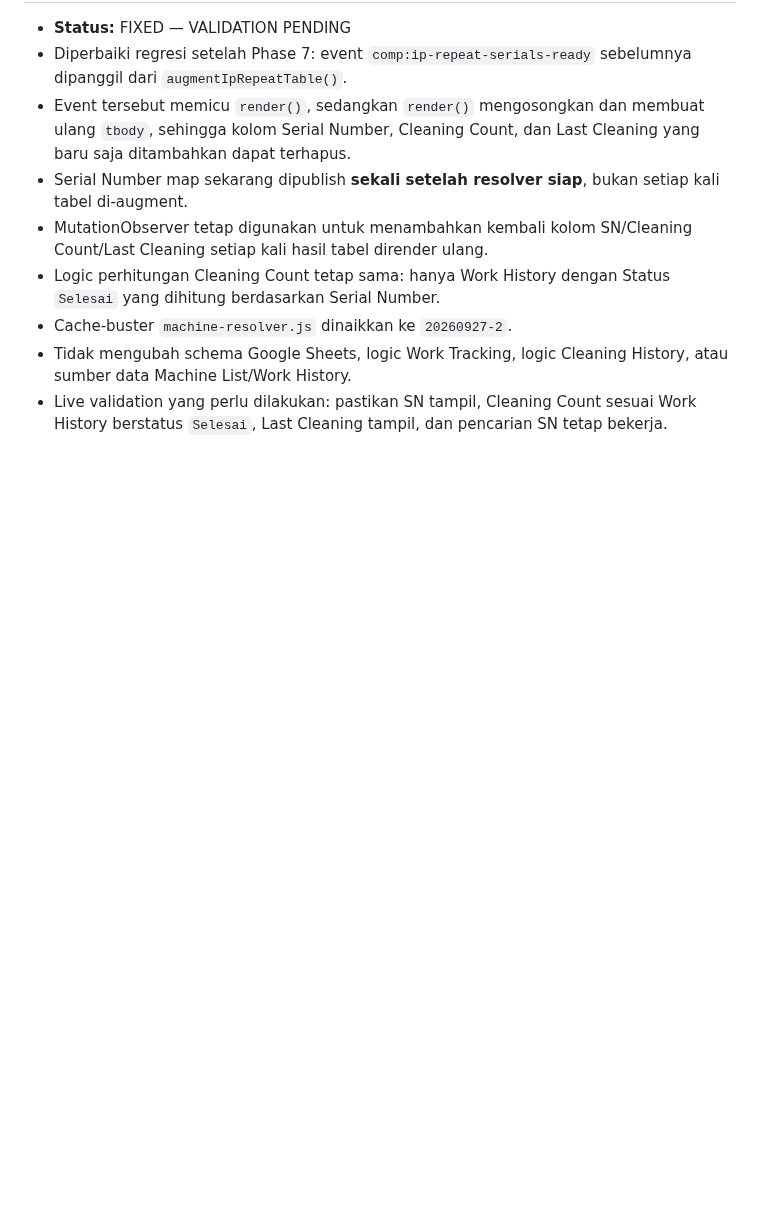
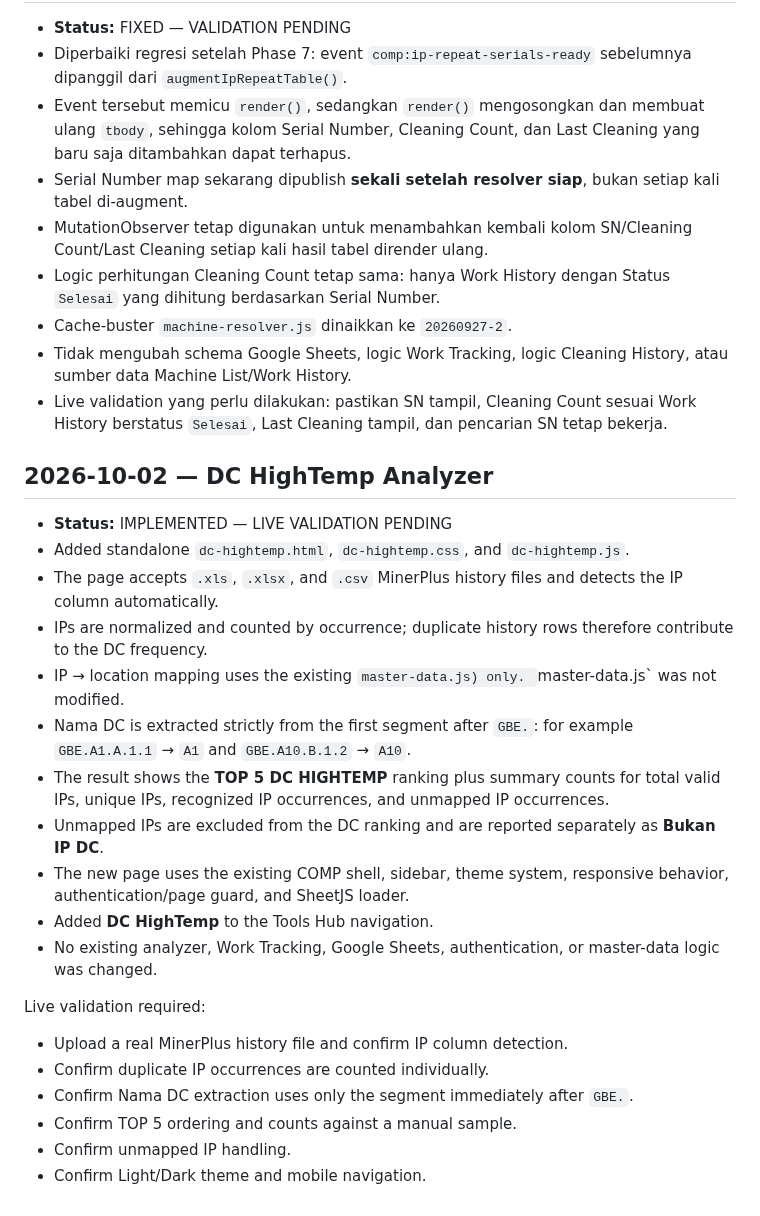
Before and after one commit to noxxadev/comp, a Markdown page: README.md, the part around the change. Rendered like a GitHub page; blank space fills up the shorter version.

Commit message:
docs: record DC HighTemp analyzer

```diff
--- a/README.md
+++ b/README.md
@@ -397,3 +397,25 @@ Rule: before declaring a phase complete, record the exact changes, affected file
 - Cache-buster `machine-resolver.js` dinaikkan ke `20260927-2`.
 - Tidak mengubah schema Google Sheets, logic Work Tracking, logic Cleaning History, atau sumber data Machine List/Work History.
 - Live validation yang perlu dilakukan: pastikan SN tampil, Cleaning Count sesuai Work History berstatus `Selesai`, Last Cleaning tampil, dan pencarian SN tetap bekerja.
+
+
+## 2026-10-02 — DC HighTemp Analyzer
+- **Status:** IMPLEMENTED — LIVE VALIDATION PENDING
+- Added standalone `dc-hightemp.html`, `dc-hightemp.css`, and `dc-hightemp.js`.
+- The page accepts `.xls`, `.xlsx`, and `.csv` MinerPlus history files and detects the IP column automatically.
+- IPs are normalized and counted by occurrence; duplicate history rows therefore contribute to the DC frequency.
+- IP → location mapping uses the existing `master-data.js) only. `master-data.js` was not modified.
+- Nama DC is extracted strictly from the first segment after `GBE.`: for example `GBE.A1.A.1.1` → `A1` and `GBE.A10.B.1.2` → `A10`.
+- The result shows the **TOP 5 DC HIGHTEMP** ranking plus summary counts for total valid IPs, unique IPs, recognized IP occurrences, and unmapped IP occurrences.
+- Unmapped IPs are excluded from the DC ranking and are reported separately as **Bukan IP DC**.
+- The new page uses the existing COMP shell, sidebar, theme system, responsive behavior, authentication/page guard, and SheetJS loader.
+- Added **DC HighTemp** to the Tools Hub navigation.
+- No existing analyzer, Work Tracking, Google Sheets, authentication, or master-data logic was changed.
+
+Live validation required:
+- Upload a real MinerPlus history file and confirm IP column detection.
+- Confirm duplicate IP occurrences are counted individually.
+- Confirm Nama DC extraction uses only the segment immediately after `GBE.`.
+- Confirm TOP 5 ordering and counts against a manual sample.
+- Confirm unmapped IP handling.
+- Confirm Light/Dark theme and mobile navigation.
```
